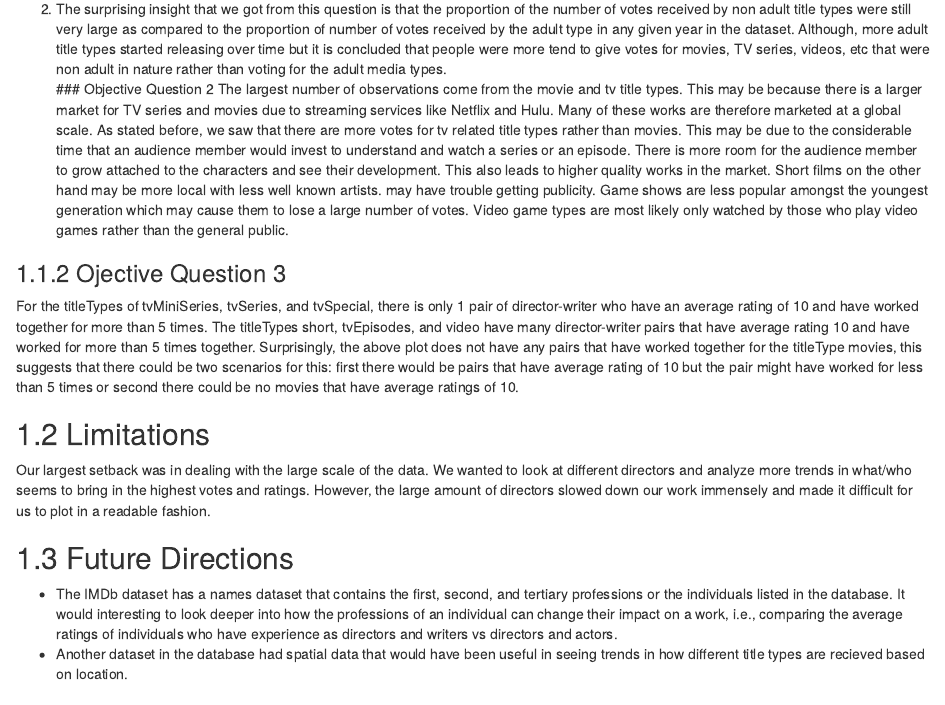
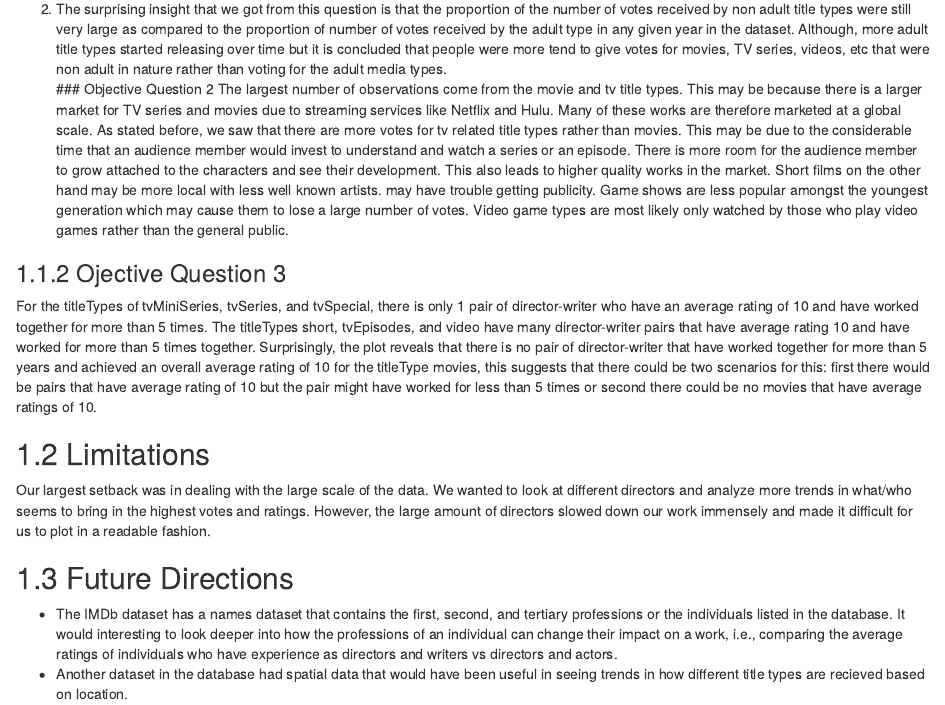
Before and after one commit to nityakk/IMDbFilms, an R Markdown document (07-conclusion.Rmd): the page in a window 1100 px wide, from 290 px down. Rendered offline with R 4.5, knitr and Pandoc, with nearby package versions; drawn as R Markdown's standard HTML page in place of the format the file asks for.

Commit message:
updated conclusions

```diff
--- a/07-conclusion.Rmd
+++ b/07-conclusion.Rmd
@@ -12,7 +12,7 @@ For the objective question 1, we derive the following basics conclusions:
 The largest number of observations come from the movie and tv title types. This may be because there is a larger market for TV series and movies due to streaming services like Netflix and Hulu. Many of these works are therefore marketed at a global scale. As stated before, we saw that there are more votes for tv related title types rather than movies. This may be due to the considerable time that an audience member would invest to understand and watch a series or an episode. There is more room for the audience member to grow attached to the characters and see their development. This also leads to higher quality works in the market. Short films on the other hand may be more local with less well known artists. may have trouble getting publicity. Game shows are less popular amongst the youngest generation which may cause them to lose a large number of votes. Video game types are most likely only watched by those who play video games rather than the general public.<br/>
 
 ### Ojective Question 3
-For the titleTypes of tvMiniSeries, tvSeries, and tvSpecial, there is only 1 pair of director-writer who have an average rating of 10 and have worked together for more than 5 times. The titleTypes short, tvEpisodes, and video have many director-writer pairs that have average rating 10 and have worked for more than 5 times together. Surprisingly, the above plot does not have any pairs that have worked together for the titleType movies, this suggests that there could be two scenarios for this: first there would be pairs that have average rating of 10 but the pair might have worked for less than 5 times or second there could be no movies that have average ratings of 10.<br/>
+For the titleTypes of tvMiniSeries, tvSeries, and tvSpecial, there is only 1 pair of director-writer who have an average rating of 10 and have worked together for more than 5 times. The titleTypes short, tvEpisodes, and video have many director-writer pairs that have average rating 10 and have worked for more than 5 times together. Surprisingly, the plot reveals that there is no pair of director-writer that have worked together for more than 5 years and achieved an overall average rating of 10 for the titleType movies, this suggests that there could be two scenarios for this: first there would be pairs that have average rating of 10 but the pair might have worked for less than 5 times or second there could be no movies that have average ratings of 10.<br/>
 
 ## Limitations
 Our largest setback was in dealing with the large scale of the data. We wanted to look at different directors and analyze more trends in what/who seems to bring in the highest votes and ratings. However, the large amount of directors slowed down our work immensely and made it difficult for us to plot in a readable fashion.
```
